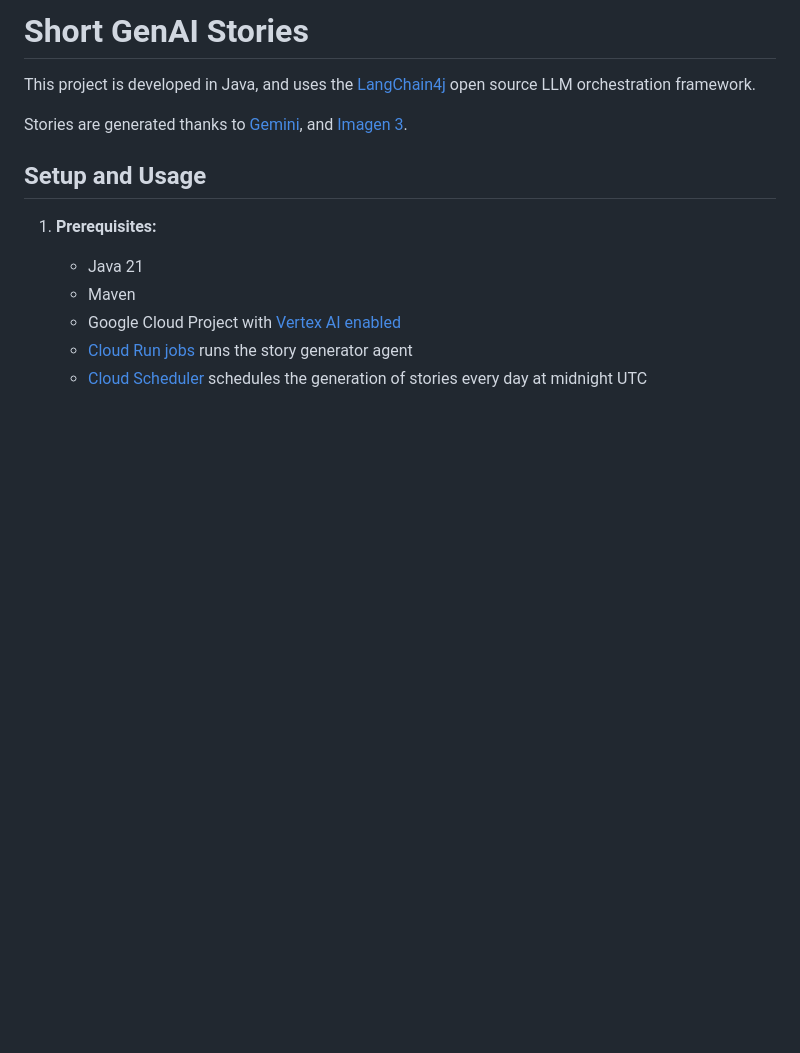
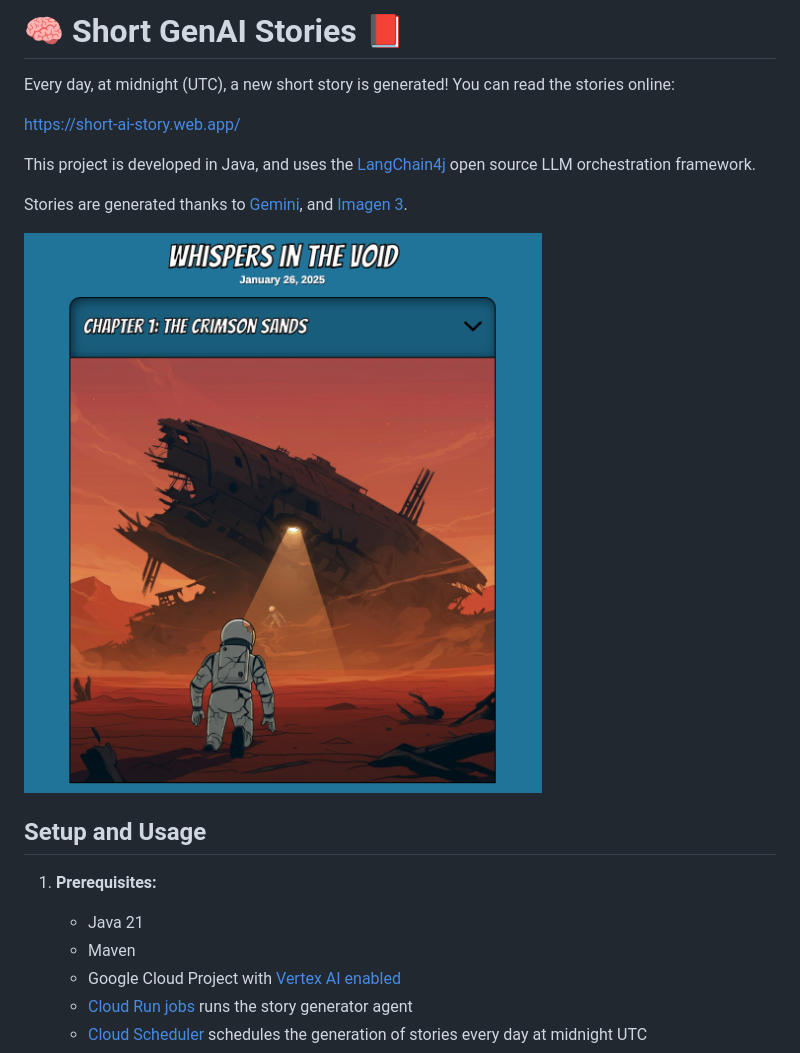
Before and after one commit to glaforge/short-genai-stories, a Markdown page: README.md, the part around the change. Drawn GitHub-style; pictures changed too: example-story.png (added); blank space fills up the shorter version.

Commit message:
* **Live Demo Link:**  A link to a live web application hosting the stories is added.
* **Visual Example:** The addition of `example-story.png`

```diff
--- a/README.md
+++ b/README.md
@@ -1,9 +1,16 @@
-# Short GenAI Stories
+# 🧠 Short GenAI Stories 📕
+
+Every day, at midnight (UTC), a new short story is generated!
+You can read the stories online:
+
+https://short-ai-story.web.app/
 
 This project is developed in Java, and uses the [LangChain4j](https://docs.langchain4j.dev/) open source LLM orchestration framework.
 
 Stories are generated thanks to [Gemini](https://cloud.google.com/vertex-ai/generative-ai/docs/overview),
 and [Imagen 3](https://cloud.google.com/vertex-ai/generative-ai/docs/image/overview).
+
+![Example story illustration](example-story.png)
 
 ## Setup and Usage
 
```
